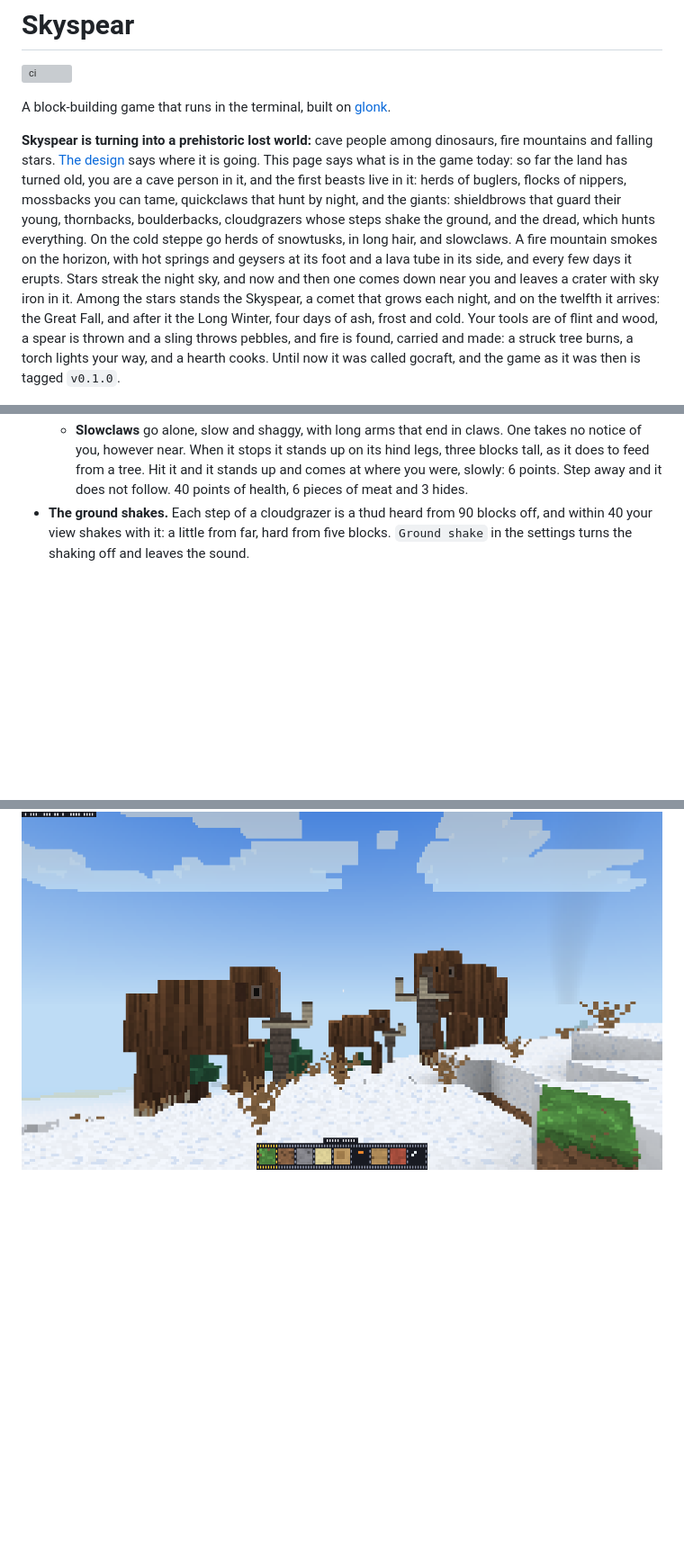
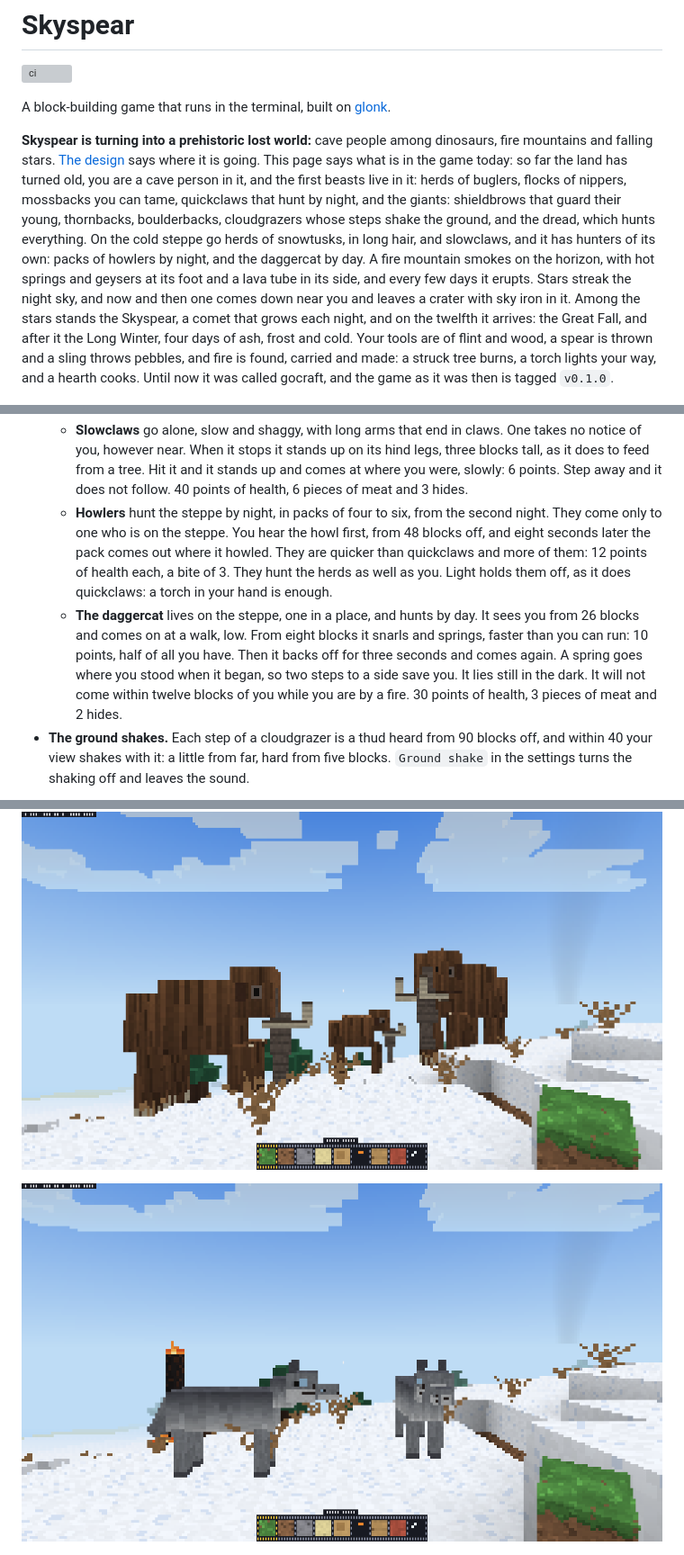
Before and after one commit to kyrokohan/gocraft, a Markdown page: README.md, 3 parts joined by grey strips. Shown at 90% size. Rendered like a GitHub page; pictures changed too: docs/howlers.png (added); blank space fills up the shorter version; grey boxes are pictures that could not be loaded.

Commit message:
docs(readme): howlers and daggercats
The README named the hunters of the steppe as the next step. It now
tells how each hunts and what holds it off, with one picture.

```diff
--- a/README.md
+++ b/README.md
@@ -4,7 +4,7 @@
 
 A block-building game that runs in the terminal, built on [glonk](https://glonk.dev).
 
-**Skyspear is turning into a prehistoric lost world:** cave people among dinosaurs, fire mountains and falling stars. [The design](docs/design.md) says where it is going. This page says what is in the game today: so far the land has turned old, you are a cave person in it, and the first beasts live in it: herds of buglers, flocks of nippers, mossbacks you can tame, quickclaws that hunt by night, and the giants: shieldbrows that guard their young, thornbacks, boulderbacks, cloudgrazers whose steps shake the ground, and the dread, which hunts everything. On the cold steppe go herds of snowtusks, in long hair, and slowclaws. A fire mountain smokes on the horizon, with hot springs and geysers at its foot and a lava tube in its side, and every few days it erupts. Stars streak the night sky, and now and then one comes down near you and leaves a crater with sky iron in it. Among the stars stands the Skyspear, a comet that grows each night, and on the twelfth it arrives: the Great Fall, and after it the Long Winter, four days of ash, frost and cold. Your tools are of flint and wood, a spear is thrown and a sling throws pebbles, and fire is found, carried and made: a struck tree burns, a torch lights your way, and a hearth cooks. Until now it was called gocraft, and the game as it was then is tagged `v0.1.0`.
+**Skyspear is turning into a prehistoric lost world:** cave people among dinosaurs, fire mountains and falling stars. [The design](docs/design.md) says where it is going. This page says what is in the game today: so far the land has turned old, you are a cave person in it, and the first beasts live in it: herds of buglers, flocks of nippers, mossbacks you can tame, quickclaws that hunt by night, and the giants: shieldbrows that guard their young, thornbacks, boulderbacks, cloudgrazers whose steps shake the ground, and the dread, which hunts everything. On the cold steppe go herds of snowtusks, in long hair, and slowclaws, and it has hunters of its own: packs of howlers by night, and the daggercat by day. A fire mountain smokes on the horizon, with hot springs and geysers at its foot and a lava tube in its side, and every few days it erupts. Stars streak the night sky, and now and then one comes down near you and leaves a crater with sky iron in it. Among the stars stands the Skyspear, a comet that grows each night, and on the twelfth it arrives: the Great Fall, and after it the Long Winter, four days of ash, frost and cold. Your tools are of flint and wood, a spear is thrown and a sling throws pebbles, and fire is found, carried and made: a struck tree burns, a torch lights your way, and a hearth cooks. Until now it was called gocraft, and the game as it was then is tagged `v0.1.0`.
 
 ![A cave person with a pick, seen from behind, before the skeleton of a great beast, drawn in terminal cells](docs/shot.png)
 
@@ -163,11 +163,15 @@ The game as it was under its old name still installs, as `gocraft`: `go install
 - **The steppe** is the cold land: snow, tussocks of dry grass through it, and a few trees no taller than five blocks. It takes your warmth at any time of the world. Its beasts stand on the snow.
   - **Snowtusks** go in herds of three to five: three grown, five blocks tall, in long red hair, with a trunk and two tusks, and their young between them. Come within ten blocks of a young one and the grown ones turn on you, lower their heads and trumpet. Come within six, or hit one of the herd, and they charge, together: 7 points each, and you are thrown. 80 points of health, 10 pieces of meat, 4 hides, which is a fur cloak, and from a grown one two tusks. Tusks have no use yet.
   - **Slowclaws** go alone, slow and shaggy, with long arms that end in claws. One takes no notice of you, however near. When it stops it stands up on its hind legs, three blocks tall, as it does to feed from a tree. Hit it and it stands up and comes at where you were, slowly: 6 points. Step away and it does not follow. 40 points of health, 6 pieces of meat and 3 hides.
+  - **Howlers** hunt the steppe by night, in packs of four to six, from the second night. They come only to one who is on the steppe. You hear the howl first, from 48 blocks off, and eight seconds later the pack comes out where it howled. They are quicker than quickclaws and more of them: 12 points of health each, a bite of 3. They hunt the herds as well as you. Light holds them off, as it does quickclaws: a torch in your hand is enough.
+  - **The daggercat** lives on the steppe, one in a place, and hunts by day. It sees you from 26 blocks and comes on at a walk, low. From eight blocks it snarls and springs, faster than you can run: 10 points, half of all you have. Then it backs off for three seconds and comes again. A spring goes where you stood when it began, so two steps to a side save you. It lies still in the dark. It will not come within twelve blocks of you while you are by a fire. 30 points of health, 3 pieces of meat and 2 hides.
 - **The ground shakes.** Each step of a cloudgrazer is a thud heard from 90 blocks off, and within 40 your view shakes with it: a little from far, hard from five blocks. `Ground shake` in the settings turns the shaking off and leaves the sound.
 
 ![Two cloudgrazers by a pond, their necks up among the leaves of the trees, with a cave person before them](docs/cloudgrazers.png)
 
 ![A herd of snowtusks on the snow of the steppe: two grown ones in long hair, with trunks and tusks, and a young one between them](docs/steppe.png)
+
+![Two howlers on the snow by day: grey, long in the leg, with ears that stand and pale eyes](docs/howlers.png)
 
 ![A thornback under a jungle tree, with rust red plates along its back and spikes on its tail](docs/thornback.png)
 
```
Also changed, not shown: other parts of README.md (+2 -2 lines).
